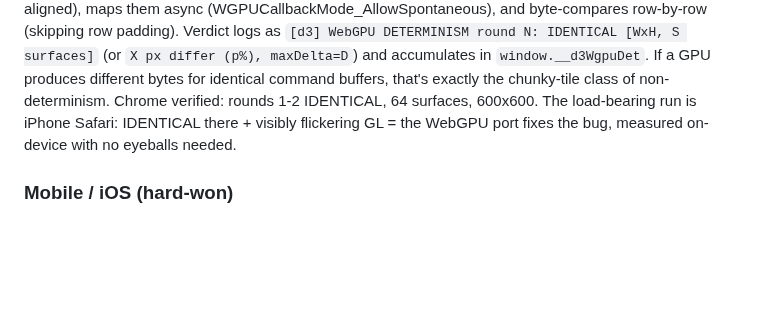
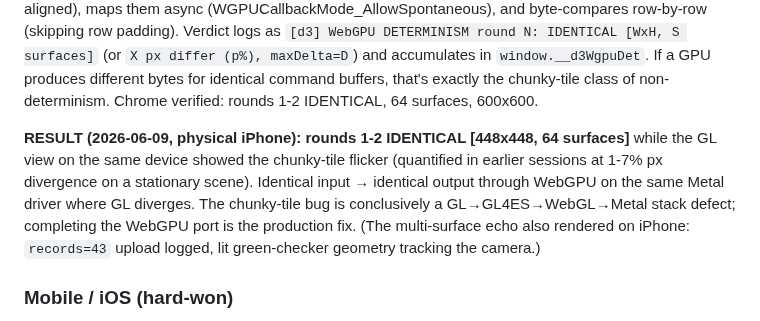
Before and after one commit to phdev/doom3-rayban-display, a Markdown page: CLAUDE.md, the part around the change. Rendered like a GitHub page; blank space fills up the shorter version.

Commit message:
Chunky-tile bug PROVEN fixed by WebGPU — iPhone self-test: IDENTICAL
On-device result from the iter 6.8 determinism self-test on physical
iPhone Safari:

  [d3] WebGPU multi-surface upload: records=43 vbytes=390180 ibytes=18452
  [d3] WebGPU DETERMINISM round 1: IDENTICAL [448x448, 64 surfaces]
  [d3] WebGPU DETERMINISM round 2: IDENTICAL [448x448, 64 surfaces]

Byte-identical GPU output for identical command buffers, measured from
readback bytes on the same Metal driver where the GL path visibly
flickers with the chunky-tile signature (and was previously quantified
at 1-7% px frame-to-frame divergence on a stationary scene).

Conclusion: the non-determinism lives in the GL→GL4ES→WebGL→Metal
stack, not in the engine or the device GPU. Completing the WebGPU
port is the production fix.

Co-Authored-By: Claude Fable 5 <noreply@anthropic.com>

```diff
--- a/CLAUDE.md
+++ b/CLAUDE.md
@@ -345,9 +345,17 @@ groups as the on-screen echo), copies both to MapRead buffers
 `window.__d3WgpuDet`. If a GPU produces different bytes for identical
 command buffers, that's exactly the chunky-tile class of
 non-determinism. Chrome verified: rounds 1-2 IDENTICAL, 64 surfaces,
-600x600. The load-bearing run is iPhone Safari: IDENTICAL there +
-visibly flickering GL = the WebGPU port fixes the bug, measured
-on-device with no eyeballs needed.
+600x600.
+
+**RESULT (2026-06-09, physical iPhone): rounds 1-2 IDENTICAL
+[448x448, 64 surfaces]** while the GL view on the same device showed
+the chunky-tile flicker (quantified in earlier sessions at 1-7% px
+divergence on a stationary scene). Identical input → identical output
+through WebGPU on the same Metal driver where GL diverges. The
+chunky-tile bug is conclusively a GL→GL4ES→WebGL→Metal stack defect;
+completing the WebGPU port is the production fix. (The multi-surface
+echo also rendered on iPhone: `records=43` upload logged, lit
+green-checker geometry tracking the camera.)
 
 ### Mobile / iOS (hard-won)
 
```
